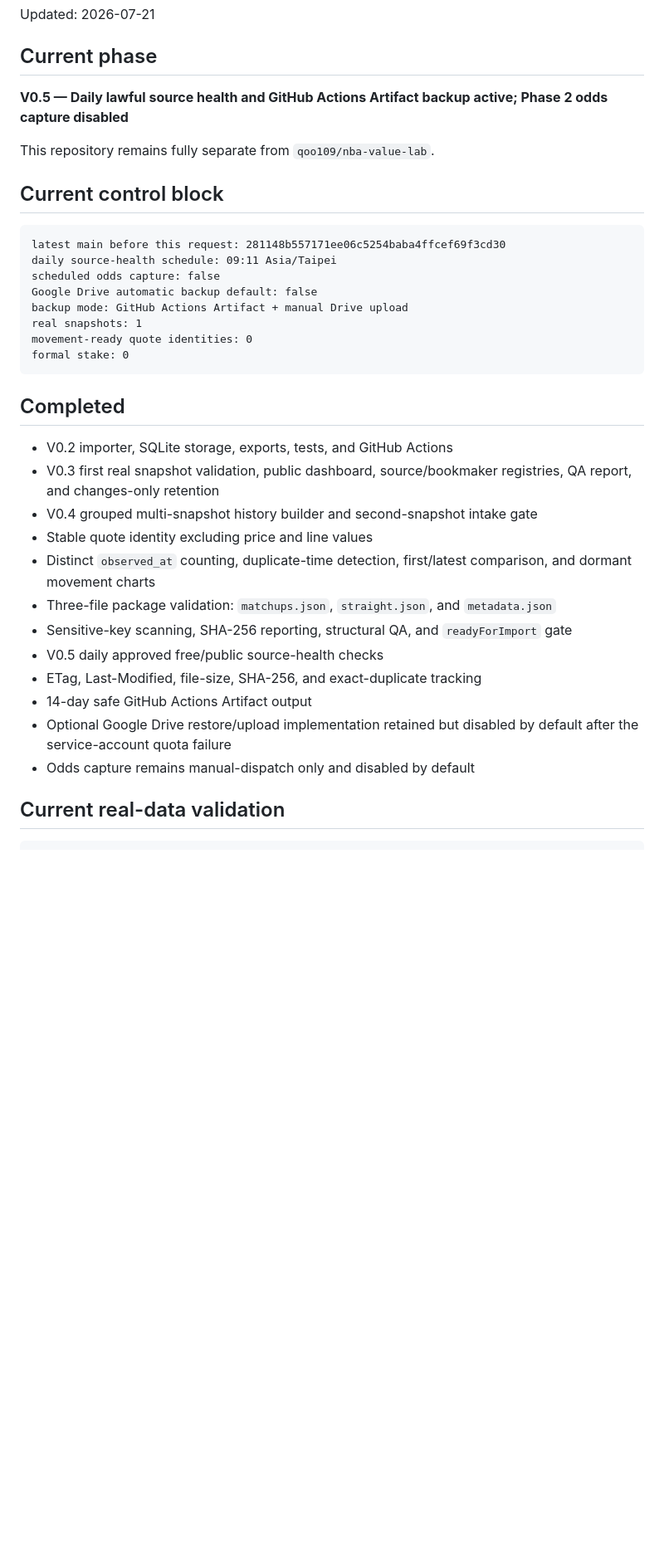
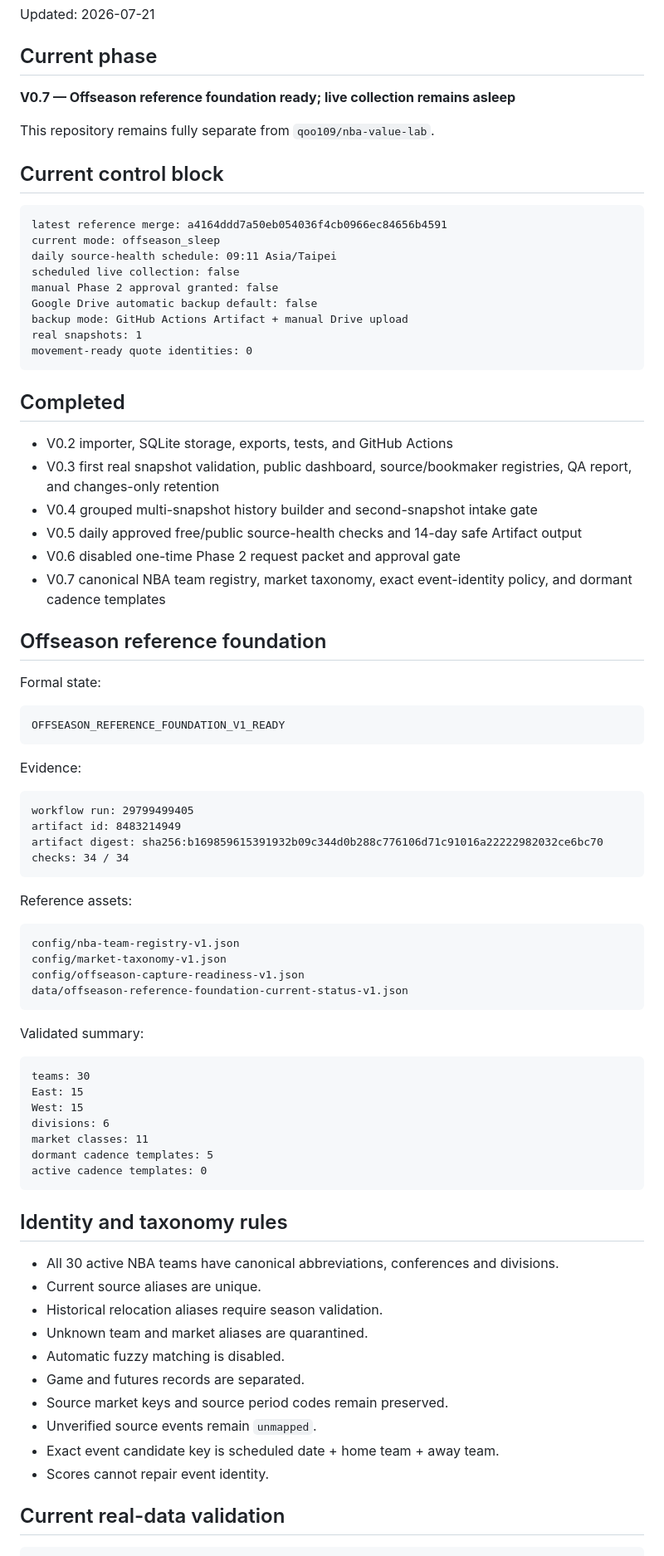
Before and after one commit to qoo109/nba-odds-history-hub, a Markdown page: PROJECT_STATUS.md, the part around one of its changes. Shown at 83% size. Rendered like a GitHub page; blank space fills up the shorter version.

````diff
--- a/PROJECT_STATUS.md
+++ b/PROJECT_STATUS.md
@@ -4,21 +4,22 @@ Updated: 2026-07-21
 
 ## Current phase
 
-**V0.5 — Daily lawful source health and GitHub Actions Artifact backup active; Phase 2 odds capture disabled**
+**V0.7 — Offseason reference foundation ready; live collection remains asleep**
 
 This repository remains fully separate from `qoo109/nba-value-lab`.
 
 ## Current control block
 
 ```text
-latest main before this request: 281148b557171ee06c5254baba4ffcef69f3cd30
+latest reference merge: a4164ddd7a50eb054036f4cb0966ec84656b4591
+current mode: offseason_sleep
 daily source-health schedule: 09:11 Asia/Taipei
-scheduled odds capture: false
+scheduled live collection: false
+manual Phase 2 approval granted: false
 Google Drive automatic backup default: false
 backup mode: GitHub Actions Artifact + manual Drive upload
 real snapshots: 1
 movement-ready quote identities: 0
-formal stake: 0
 ```
 
 ## Completed
@@ -26,15 +27,60 @@ formal stake: 0
 - V0.2 importer, SQLite storage, exports, tests, and GitHub Actions
 - V0.3 first real snapshot validation, public dashboard, source/bookmaker registries, QA report, and changes-only retention
 - V0.4 grouped multi-snapshot history builder and second-snapshot intake gate
-- Stable quote identity excluding price and line values
-- Distinct `observed_at` counting, duplicate-time detection, first/latest comparison, and dormant movement charts
-- Three-file package validation: `matchups.json`, `straight.json`, and `metadata.json`
-- Sensitive-key scanning, SHA-256 reporting, structural QA, and `readyForImport` gate
-- V0.5 daily approved free/public source-health checks
-- ETag, Last-Modified, file-size, SHA-256, and exact-duplicate tracking
-- 14-day safe GitHub Actions Artifact output
-- Optional Google Drive restore/upload implementation retained but disabled by default after the service-account quota failure
-- Odds capture remains manual-dispatch only and disabled by default
+- V0.5 daily approved free/public source-health checks and 14-day safe Artifact output
+- V0.6 disabled one-time Phase 2 request packet and approval gate
+- V0.7 canonical NBA team registry, market taxonomy, exact event-identity policy, and dormant cadence templates
+
+## Offseason reference foundation
+
+Formal state:
+
+```text
+OFFSEASON_REFERENCE_FOUNDATION_V1_READY
+```
+
+Evidence:
+
+```text
+workflow run: 29799499405
+artifact id: 8483214949
+artifact digest: sha256:b169859615391932b09c344d0b288c776106d71c91016a22222982032ce6bc70
+checks: 34 / 34
+```
+
+Reference assets:
+
+```text
+config/nba-team-registry-v1.json
+config/market-taxonomy-v1.json
+config/offseason-capture-readiness-v1.json
+data/offseason-reference-foundation-current-status-v1.json
+```
+
+Validated summary:
+
+```text
+teams: 30
+East: 15
+West: 15
+divisions: 6
+market classes: 11
+dormant cadence templates: 5
+active cadence templates: 0
+```
+
+## Identity and taxonomy rules
+
+- All 30 active NBA teams have canonical abbreviations, conferences and divisions.
+- Current source aliases are unique.
+- Historical relocation aliases require season validation.
+- Unknown team and market aliases are quarantined.
+- Automatic fuzzy matching is disabled.
+- Game and futures records are separated.
+- Source market keys and source period codes remain preserved.
+- Unverified source events remain `unmapped`.
+- Exact event candidate key is scheduled date + home team + away team.
+- Scores cannot repair event identity.
 
 ## Current real-data validation
 
````
Also changed, not shown: other parts of PROJECT_STATUS.md (+31 -55 lines).
